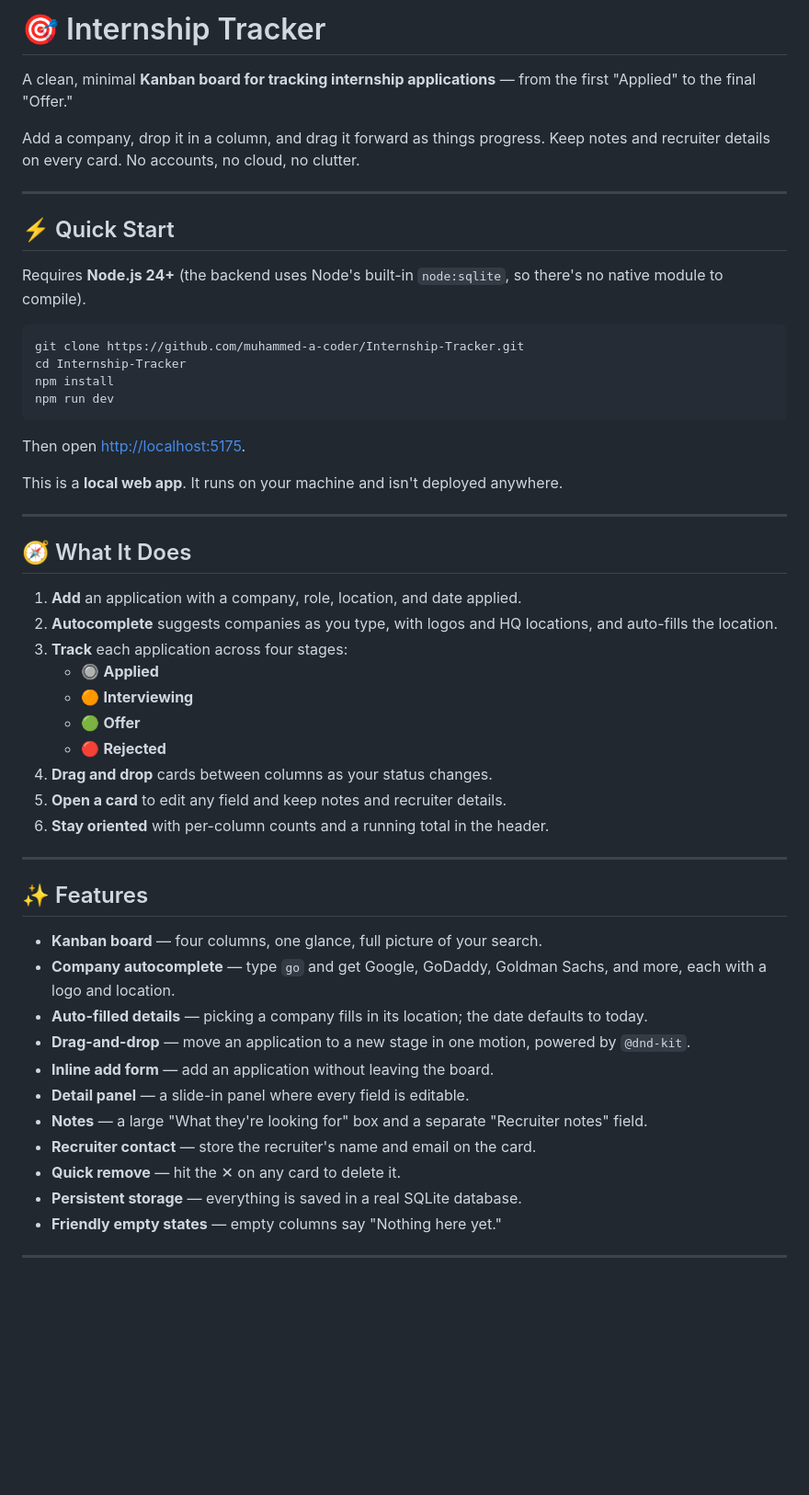
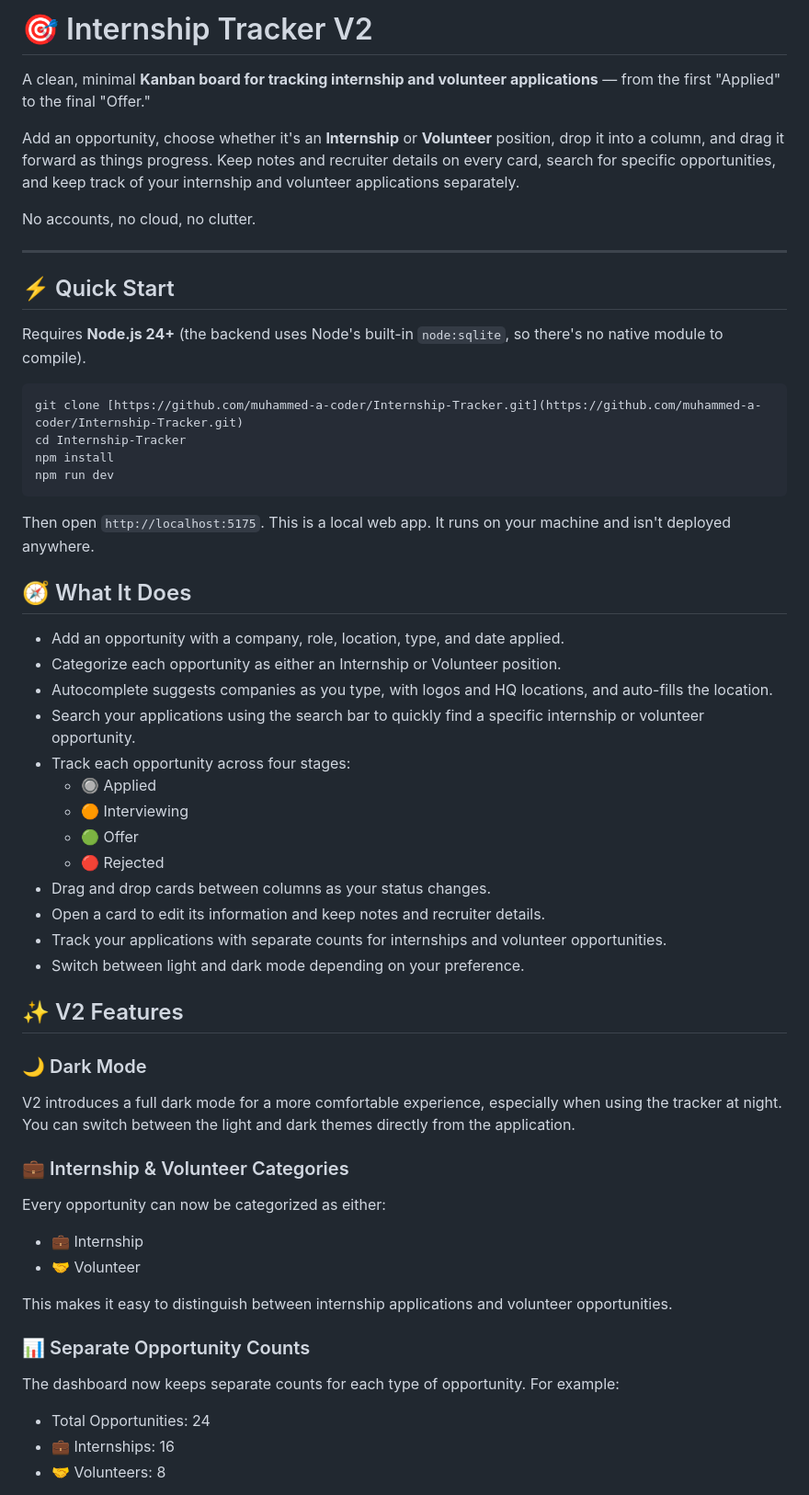
Before and after one commit to muhammed-a-coder/Internship-Tracker, a Markdown page: README.md, the part around one of its changes. Shown at 92% size. Rendered like a GitHub page; blank space fills up the shorter version.

````diff
--- a/README.md
+++ b/README.md
@@ -1,8 +1,10 @@
-# 🎯 Internship Tracker
+# 🎯 Internship Tracker V2
 
-A clean, minimal **Kanban board for tracking internship applications** — from the first "Applied" to the final "Offer."
+A clean, minimal **Kanban board for tracking internship and volunteer applications** — from the first "Applied" to the final "Offer."
 
-Add a company, drop it in a column, and drag it forward as things progress. Keep notes and recruiter details on every card. No accounts, no cloud, no clutter.
+Add an opportunity, choose whether it's an **Internship** or **Volunteer** position, drop it into a column, and drag it forward as things progress. Keep notes and recruiter details on every card, search for specific opportunities, and keep track of your internship and volunteer applications separately.
+
+No accounts, no cloud, no clutter.
 
 ---
 
@@ -11,45 +13,50 @@ Add a company, drop it in a column, and drag it forward as things progress. Keep
 Requires **Node.js 24+** (the backend uses Node's built-in `node:sqlite`, so there's no native module to compile).
 
 ```bash
-git clone https://github.com/muhammed-a-coder/Internship-Tracker.git
+git clone [https://github.com/muhammed-a-coder/Internship-Tracker.git](https://github.com/muhammed-a-coder/Internship-Tracker.git)
 cd Internship-Tracker
 npm install
 npm run dev
 ```
 
-Then open [http://localhost:5175](http://localhost:5175).
-
-This is a **local web app**. It runs on your machine and isn't deployed anywhere.
-
----
+Then open `http://localhost:5175`.
+This is a local web app. It runs on your machine and isn't deployed anywhere.
 
 ## 🧭 What It Does
+* Add an opportunity with a company, role, location, type, and date applied.
+* Categorize each opportunity as either an Internship or Volunteer position.
+* Autocomplete suggests companies as you type, with logos and HQ locations, and auto-fills the location.
+* Search your applications using the search bar to quickly find a specific internship or volunteer opportunity.
+* Track each opportunity across four stages:
+  * 🔘 Applied
+  * 🟠 Interviewing
+  * 🟢 Offer
+  * 🔴 Rejected
+* Drag and drop cards between columns as your status changes.
+* Open a card to edit its information and keep notes and recruiter details.
+* Track your applications with separate counts for internships and volunteer opportunities.
+* Switch between light and dark mode depending on your preference.
 
-1. **Add** an application with a company, role, location, and date applied.
-2. **Autocomplete** suggests companies as you type, with logos and HQ locations, and auto-fills the location.
-3. **Track** each application across four stages:
-   - 🔘 **Applied**
-   - 🟠 **Interviewing**
-   - 🟢 **Offer**
-   - 🔴 **Rejected**
-4. **Drag and drop** cards between columns as your status changes.
-5. **Open a card** to edit any field and keep notes and recruiter details.
-6. **Stay oriented** with per-column counts and a running total in the header.
+## ✨ V2 Features
 
----
+### 🌙 Dark Mode
 
-## ✨ Features
+V2 introduces a full dark mode for a more comfortable experience, especially when using the tracker at night.
+You can switch between the light and dark themes directly from the application.
 
-- **Kanban board** — four columns, one glance, full picture of your search.
-- **Company autocomplete** — type `go` and get Google, GoDaddy, Goldman Sachs, and more, each with a logo and location.
-- **Auto-filled details** — picking a company fills in its location; the date defaults to today.
-- **Drag-and-drop** — move an application to a new stage in one motion, powered by `@dnd-kit`.
-- **Inline add form** — add an application without leaving the board.
-- **Detail panel** — a slide-in panel where every field is editable.
-- **Notes** — a large "What they're looking for" box and a separate "Recruiter notes" field.
-- **Recruiter contact** — store the recruiter's name and email on the card.
-- **Quick remove** — hit the ✕ on any card to delete it.
-- **Persistent storage** — everything is saved in a real SQLite database.
-- **Friendly empty states** — empty columns say "Nothing here yet."
+### 💼 Internship & Volunteer Categories
 
----
+Every opportunity can now be categorized as either:
+* 💼 Internship
+* 🤝 Volunteer
+
+This makes it easy to distinguish between internship applications and volunteer opportunities.
+
+### 📊 Separate Opportunity Counts
+
+The dashboard now keeps separate counts for each type of opportunity.
+For example:
+* Total Opportunities: 24
+* 💼 Internships: 16
+* 🤝 Volunteers: 8
+
````
Also changed, not shown: other parts of README.md (+80 -28 lines).
